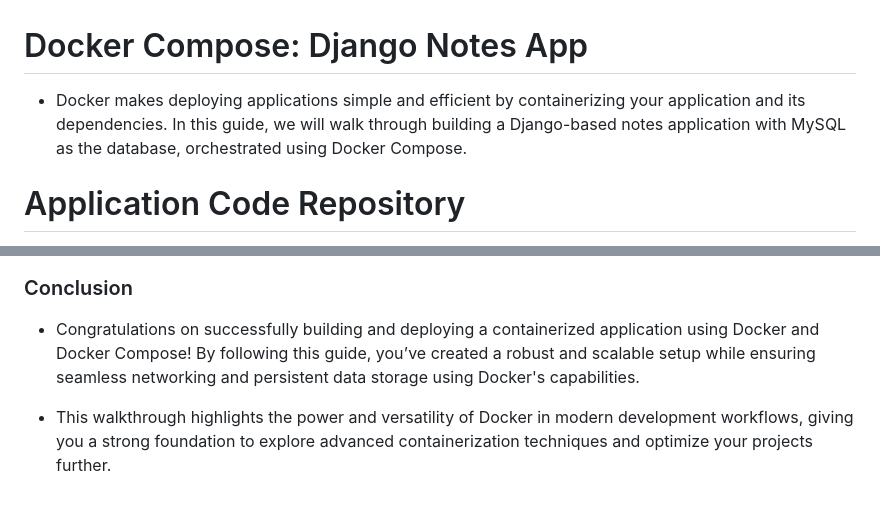
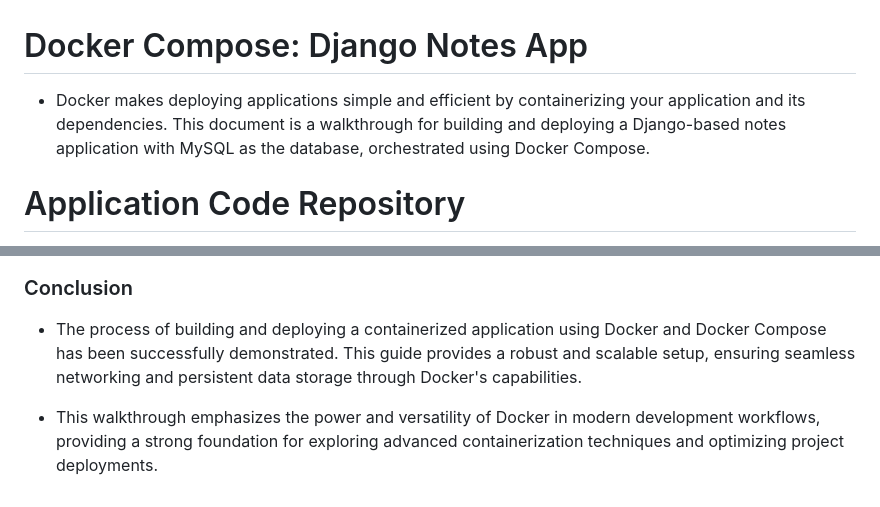
Before and after one commit to RutvikMangukiya/Docker-Projects, a Markdown page: django-nginx-mysql-docker/README.md, 2 parts joined by grey strips. GitHub-like rendering.

```diff
--- a/django-nginx-mysql-docker/README.md
+++ b/django-nginx-mysql-docker/README.md
@@ -1,6 +1,6 @@
 # Docker Compose: Django Notes App
 
-- Docker makes deploying applications simple and efficient by containerizing your application and its dependencies. In this guide, we will walk through building a Django-based notes application with MySQL as the database, orchestrated using Docker Compose.
+- Docker makes deploying applications simple and efficient by containerizing your application and its dependencies. This document is a walkthrough for building and deploying a Django-based notes application with MySQL as the database, orchestrated using Docker Compose.
 
 # Application Code Repository
 
@@ -101,6 +101,6 @@ docker-compose down
 
 ### Conclusion
 
-- Congratulations on successfully building and deploying a containerized application using Docker and Docker Compose! By following this guide, you’ve created a robust and scalable setup while ensuring seamless networking and persistent data storage using Docker's capabilities.
+- The process of building and deploying a containerized application using Docker and Docker Compose has been successfully demonstrated. This guide provides a robust and scalable setup, ensuring seamless networking and persistent data storage through Docker's capabilities.
 
-- This walkthrough highlights the power and versatility of Docker in modern development workflows, giving you a strong foundation to explore advanced containerization techniques and optimize your projects further.
+- This walkthrough emphasizes the power and versatility of Docker in modern development workflows, providing a strong foundation for exploring advanced containerization techniques and optimizing project deployments.
```
